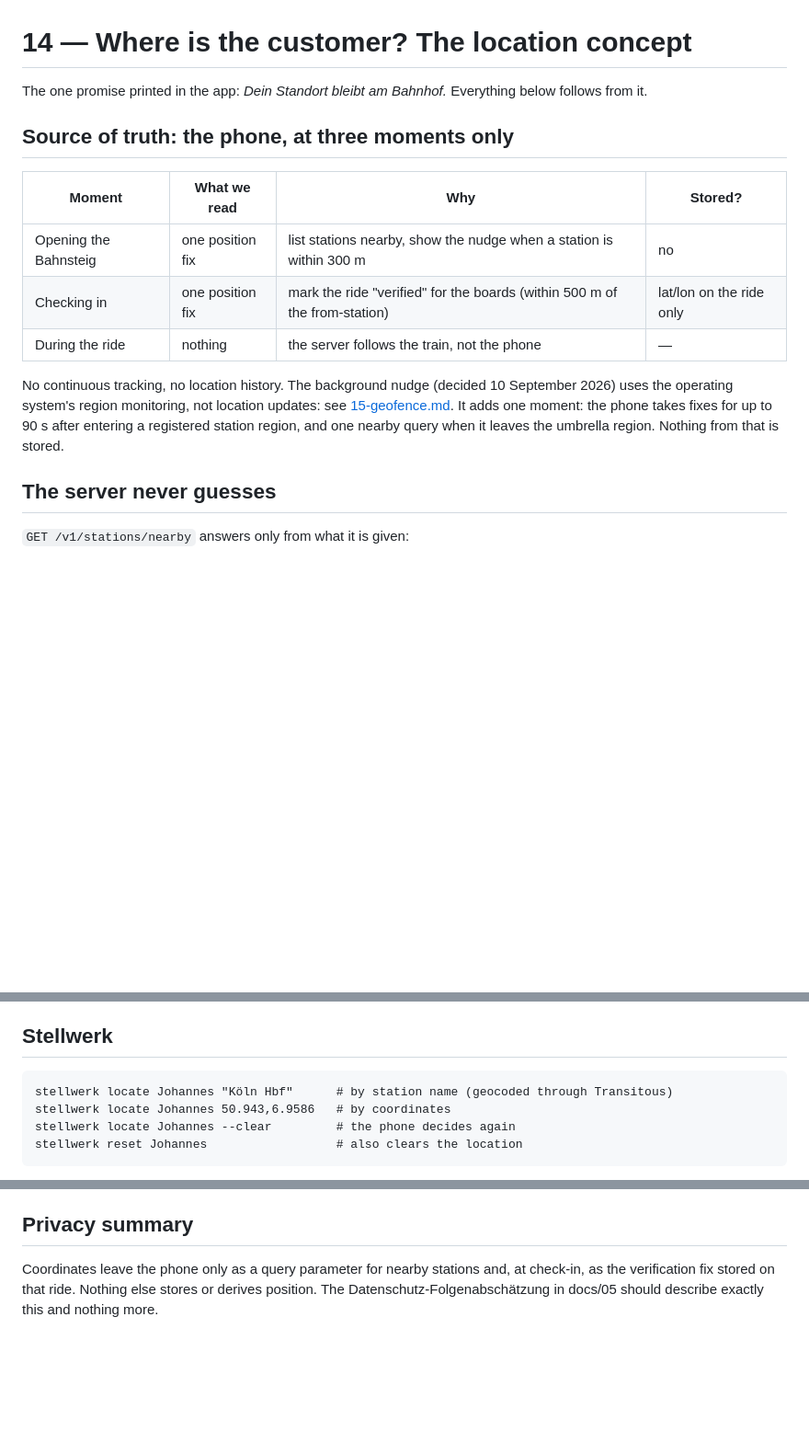
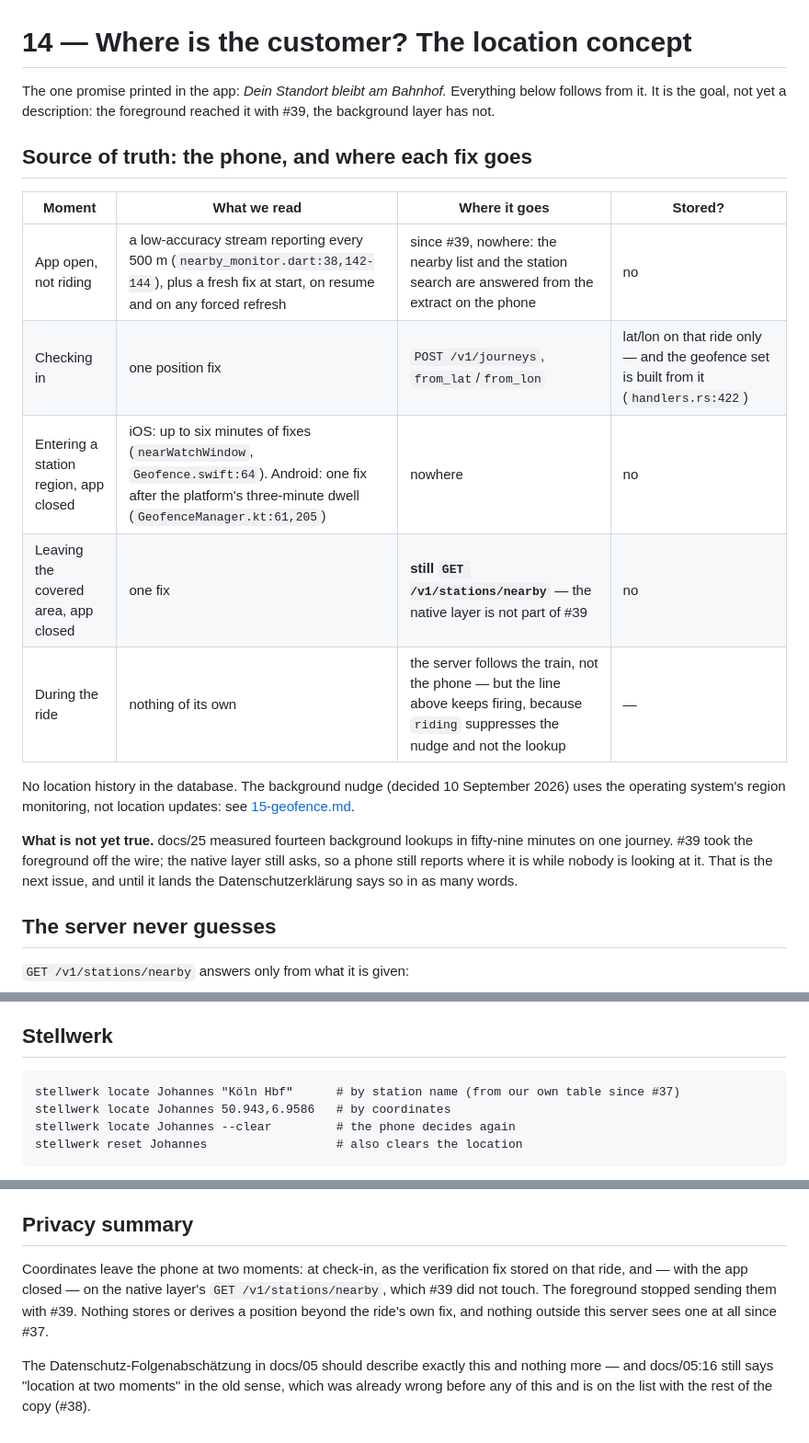
Before and after one commit to johannesfritsch/verspaetomat, a Markdown page: docs/14-location-concept.md, 3 parts joined by grey strips. Shown at 92% size. GitHub-like rendering; blank space fills up the shorter version.

Commit message:
docs/13 und docs/14 beschreiben wieder die App, die es gibt (#38, #39)
Die Tabelle in docs/14 nannte drei Momente und eine Position pro Moment. Das
war vor der Geofence-Arbeit wahr. Jetzt steht dort, wohin jede Position geht —
und die eine Zeile, die noch an den Server geht, steht fett da, weil die native
Schicht nicht Teil von #39 war.

docs/13 sagte „Nothing leaves the phone until you check in" über den Hinweis am
Bahnhof. Das stimmte nie. Dafür fehlte die Zeile, die es jetzt gibt: woher die
App weiß, welche Bahnhöfe in der Nähe sind, ohne zu fragen.

Auch korrigiert: die Zusammenfassung unten, die noch die Bahnhofsabfrage als
Grund nannte, aus dem eine Koordinate das Telefon verlässt, und der Hinweis,
`stellwerk locate` geocodiere über Transitous — das tut es seit #37 aus unserer
eigenen Tabelle.

Co-Authored-By: Claude Opus 5 (1M context) <noreply@anthropic.com>
Claude-Session: https://claude.ai/code/session_01CHep5mn3MV87vcqqvhxEkw

````diff
--- a/docs/14-location-concept.md
+++ b/docs/14-location-concept.md
@@ -1,16 +1,24 @@
 # 14 — Where is the customer? The location concept
 
-The one promise printed in the app: *Dein Standort bleibt am Bahnhof.* Everything below follows from it.
+The one promise printed in the app: *Dein Standort bleibt am Bahnhof.* Everything below follows from it. It is the goal, not yet a description: the foreground reached it with #39, the background layer has not.
 
-## Source of truth: the phone, at three moments only
+## Source of truth: the phone, and where each fix goes
 
-| Moment | What we read | Why | Stored? |
+| Moment | What we read | Where it goes | Stored? |
 |---|---|---|---|
-| Opening the Bahnsteig | one position fix | list stations nearby, show the nudge when a station is within 300 m | no |
-| Checking in | one position fix | mark the ride "verified" for the boards (within 500 m of the from-station) | lat/lon on the ride only |
-| During the ride | nothing | the server follows the train, not the phone | — |
+| App open, not riding | a low-accuracy stream reporting every 500 m (`nearby_monitor.dart:38,142-144`), plus a fresh fix at start, on resume and on any forced refresh | since #39, nowhere: the nearby list and the station search are answered from the extract on the phone | no |
+| Checking in | one position fix | `POST /v1/journeys`, `from_lat`/`from_lon` | lat/lon on that ride only — and the geofence set is built from it (`handlers.rs:422`) |
+| Entering a station region, app closed | iOS: up to six minutes of fixes (`nearWatchWindow`, `Geofence.swift:64`). Android: one fix after the platform's three-minute dwell (`GeofenceManager.kt:61,205`) | nowhere | no |
+| Leaving the covered area, app closed | one fix | **still `GET /v1/stations/nearby`** — the native layer is not part of #39 | no |
+| During the ride | nothing of its own | the server follows the train, not the phone — but the line above keeps firing, because `riding` suppresses the nudge and not the lookup | — |
 
-No continuous tracking, no location history. The background nudge (decided 10 September 2026) uses the operating system's region monitoring, not location updates: see [15-geofence.md](15-geofence.md). It adds one moment: the phone takes fixes for up to 90 s after entering a registered station region, and one nearby query when it leaves the umbrella region. Nothing from that is stored.
+No location history in the database. The background nudge (decided 10 September 2026) uses the
+operating system's region monitoring, not location updates: see [15-geofence.md](15-geofence.md).
+
+**What is not yet true.** docs/25 measured fourteen background lookups in fifty-nine minutes on one
+journey. #39 took the foreground off the wire; the native layer still asks, so a phone still reports
+where it is while nobody is looking at it. That is the next issue, and until it lands the
+Datenschutzerklärung says so in as many words.
 
 ## The server never guesses
 
@@ -54,7 +62,7 @@ A ride is `location_verified` only when the phone's own fix at check-in lies wit
 ## Stellwerk
 
 ```
-stellwerk locate Johannes "Köln Hbf"      # by station name (geocoded through Transitous)
+stellwerk locate Johannes "Köln Hbf"      # by station name (from our own table since #37)
 stellwerk locate Johannes 50.943,6.9586   # by coordinates
 stellwerk locate Johannes --clear         # the phone decides again
 stellwerk reset Johannes                  # also clears the location
@@ -68,4 +76,11 @@ The override lives in `sim_customer_location`, one row per customer, and applies
 
 ## Privacy summary
 
-Coordinates leave the phone only as a query parameter for nearby stations and, at check-in, as the verification fix stored on that ride. Nothing else stores or derives position. The Datenschutz-Folgenabschätzung in docs/05 should describe exactly this and nothing more.
+Coordinates leave the phone at two moments: at check-in, as the verification fix stored on that
+ride, and — with the app closed — on the native layer's `GET /v1/stations/nearby`, which #39 did
+not touch. The foreground stopped sending them with #39. Nothing stores or derives a position
+beyond the ride's own fix, and nothing outside this server sees one at all since #37.
+
+The Datenschutz-Folgenabschätzung in docs/05 should describe exactly this and nothing more — and
+docs/05:16 still says "location at two moments" in the old sense, which was already wrong before
+any of this and is on the list with the rest of the copy (#38).
````
Also changed, not shown: docs/13-where-the-data-comes-from.md (+2 -1 lines).
